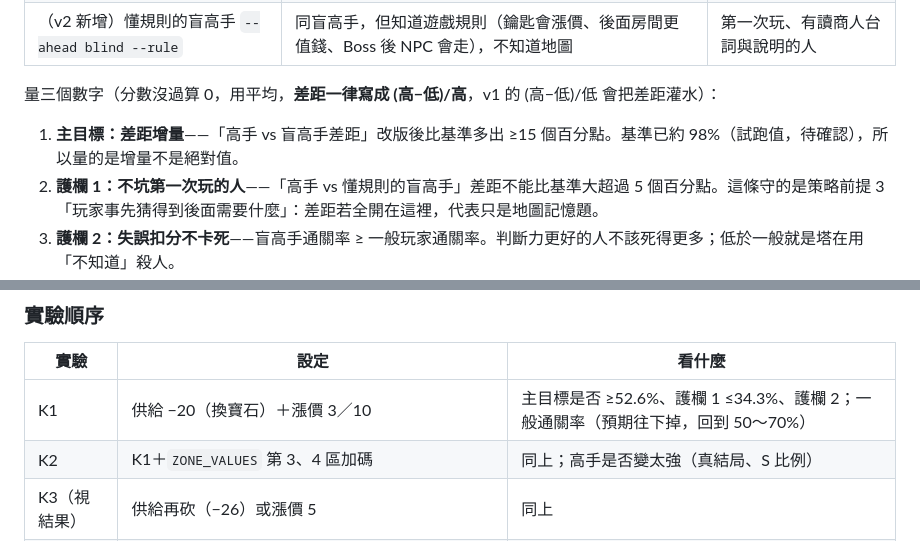
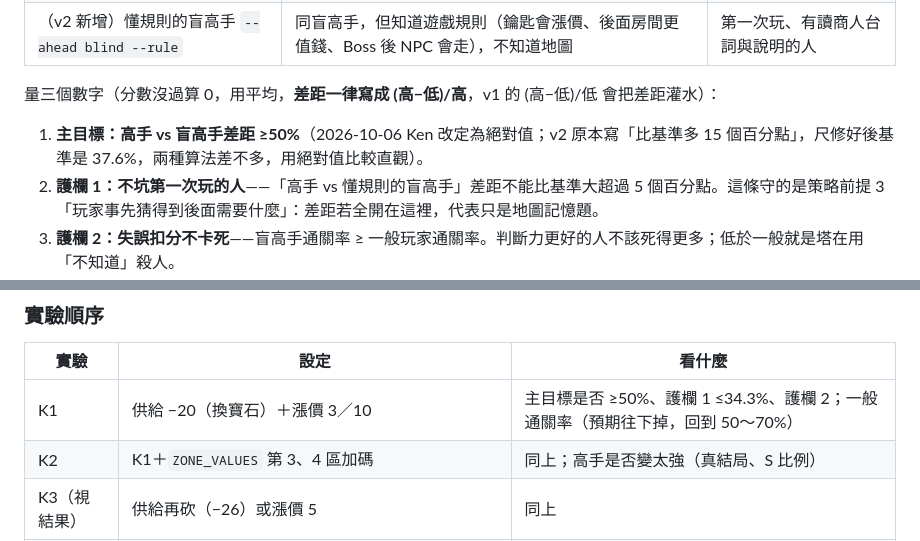
Before and after one commit to agan0617/MagicTower, a Markdown page: docs/strategy-depth-plan.md, 2 parts joined by grey strips. GitHub-like rendering.

Commit message:
計畫文件：主目標改成高手 vs 盲高手差距 ≥50%（絕對值，Ken 2026-10-06 改定），原「比基準多 15 個百分點」
Co-Authored-By: Claude Fable 5.1 <noreply@anthropic.com>

```diff
--- a/docs/strategy-depth-plan.md
+++ b/docs/strategy-depth-plan.md
@@ -67,7 +67,7 @@ v2 改了什麼（2026-10-05 複審）：
 
 量三個數字（分數沒過算 0，用平均，**差距一律寫成 (高−低)/高**，v1 的 (高−低)/低 會把差距灌水）：
 
-1. **主目標：差距增量**——「高手 vs 盲高手差距」改版後比基準多出 ≥15 個百分點。基準已約 98%（試跑值，待確認），所以量的是增量不是絕對值。
+1. **主目標：高手 vs 盲高手差距 ≥50%**（2026-10-06 Ken 改定為絕對值；v2 原本寫「比基準多 15 個百分點」，尺修好後基準是 37.6%，兩種算法差不多，用絕對值比較直觀）。
 2. **護欄 1：不坑第一次玩的人**——「高手 vs 懂規則的盲高手」差距不能比基準大超過 5 個百分點。這條守的是策略前提 3「玩家事先猜得到後面需要什麼」：差距若全開在這裡，代表只是地圖記憶題。
 3. **護欄 2：失誤扣分不卡死**——盲高手通關率 ≥ 一般玩家通關率。判斷力更好的人不該死得更多；低於一般就是塔在用「不知道」殺人。
 
@@ -241,7 +241,7 @@ A1／A3 的供給只削 10 把、漲價 3，高手一局多買不到 10 把、
 
 | 實驗 | 設定 | 看什麼 |
 |---|---|---|
-| K1 | 供給 −20（換寶石）＋漲價 3／10 | 主目標是否 ≥52.6%、護欄 1 ≤34.3%、護欄 2；一般通關率（預期往下掉，回到 50～70%） |
+| K1 | 供給 −20（換寶石）＋漲價 3／10 | 主目標是否 ≥50%、護欄 1 ≤34.3%、護欄 2；一般通關率（預期往下掉，回到 50～70%） |
 | K2 | K1＋`ZONE_VALUES` 第 3、4 區加碼 | 同上；高手是否變太強（真結局、S 比例） |
 | K3（視結果） | 供給再砍（−26）或漲價 5 | 同上 |
 | 門檻重調 | 選定設定後重跑 `pro_nokf` 等分解組看增量來源；調祭壇價、評價門檻把目標表拉回範圍 | 整張目標表 |
```
